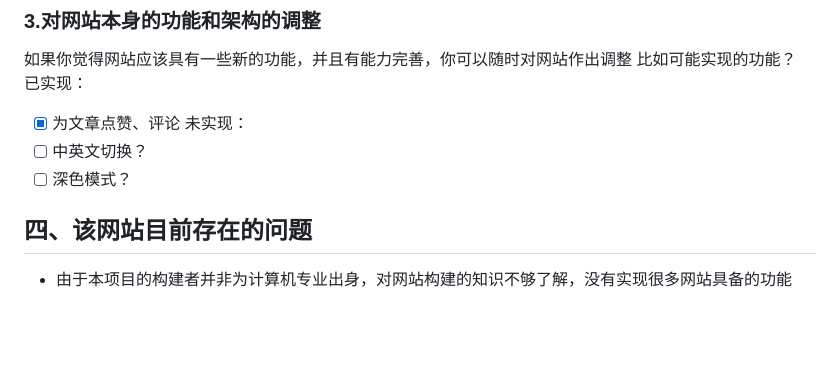
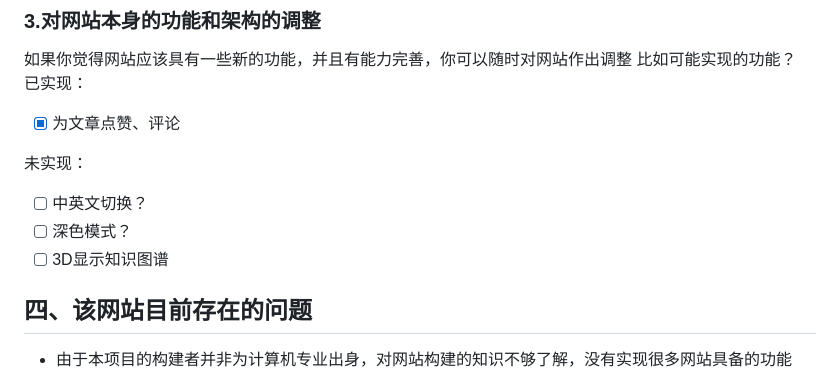
Before and after one commit to UNLINEARITY/Learn-Everything, a Markdown page: README.md, the part around the change printed below. Drawn GitHub-style; blank space fills up the shorter version.

```diff
--- a/README.md
+++ b/README.md
@@ -80,9 +80,11 @@ This is a project based on Obsidian + Digital Garden + Vercel
 比如可能实现的功能？
 已实现：
 - [x] 为文章点赞、评论
+
 未实现：
 - [ ] 中英文切换？
 - [ ] 深色模式？
+- [ ] 3D显示知识图谱
 
 ## 四、该网站目前存在的问题
 - 由于本项目的构建者并非为计算机专业出身，对网站构建的知识不够了解，没有实现很多网站具备的功能
```
Also changed, not shown: other parts of README.md (+1 -1 lines).
